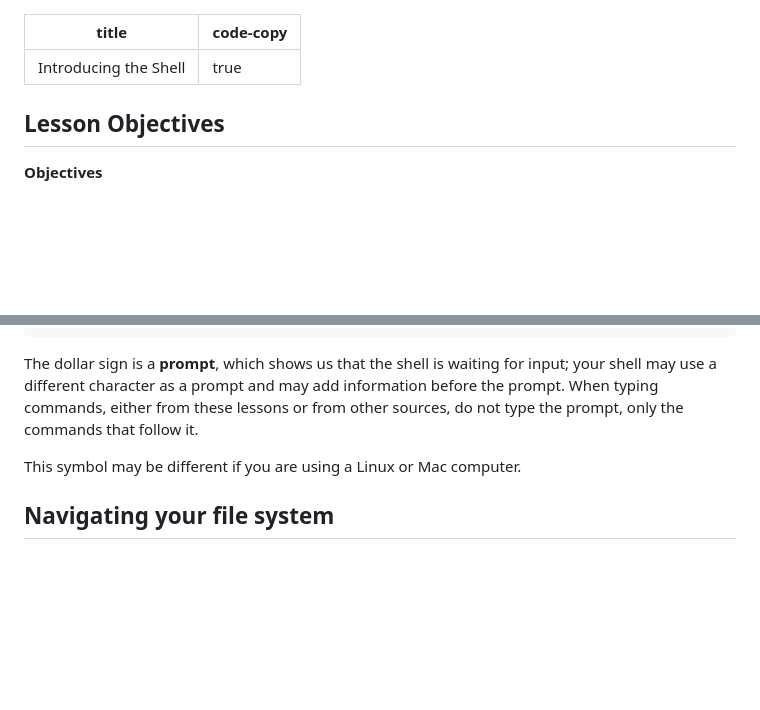
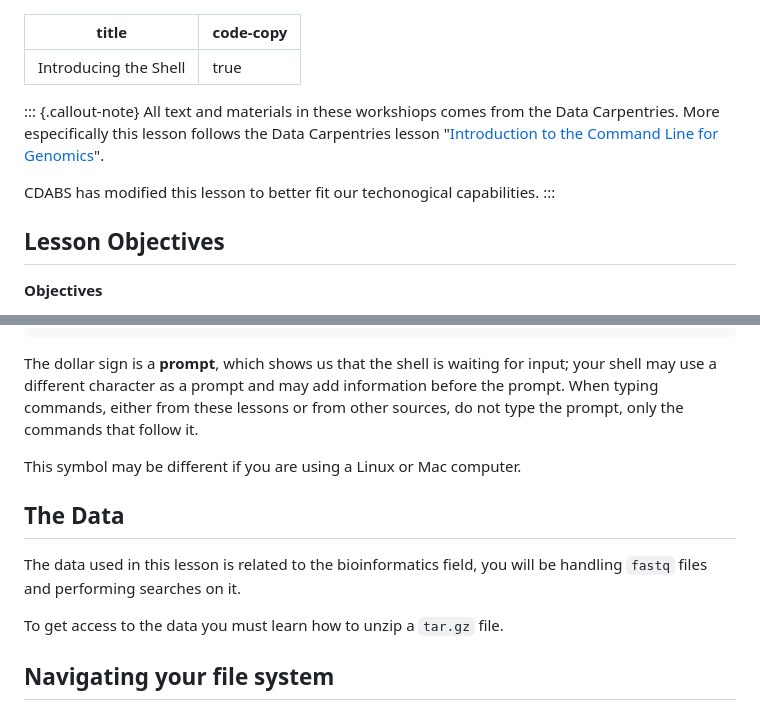
Before and after one commit to hshsl-training/intro-to-programming, a Markdown page: shell_lesson/01-introduction.md, 2 parts joined by grey strips. GitHub-like rendering; blank space fills up the shorter version.

Commit message:
Adding note citing Data Carpentries

```diff
--- a/shell_lesson/01-introduction.md
+++ b/shell_lesson/01-introduction.md
@@ -3,6 +3,13 @@ title: Introducing the Shell
 code-copy: true
 
 ---
+
+::: {.callout-note}
+All text and materials in these workshiops comes from the Data Carpentries. More especifically this lesson follows the Data Carpentries lesson "[Introduction to the Command Line for Genomics](https://datacarpentry.org/shell-genomics/)".
+
+CDABS has modified this lesson to better fit our techonogical capabilities.
+:::
+
 
 ## Lesson Objectives
 
@@ -65,7 +72,11 @@ The dollar sign is a **prompt**, which shows us that the shell is waiting for in
 
 This symbol may be different if you are using a Linux or Mac computer.
 
+## The Data
 
+The data used in this lesson is related to the bioinformatics field, you will be handling `fastq` files and performing searches on it.
+
+To get access to the data you must learn how to unzip a `tar.gz` file.
 
 ## Navigating your file system
 
```
Also changed, not shown: other parts of shell_lesson/01-introduction.md (+1 -1 lines).
